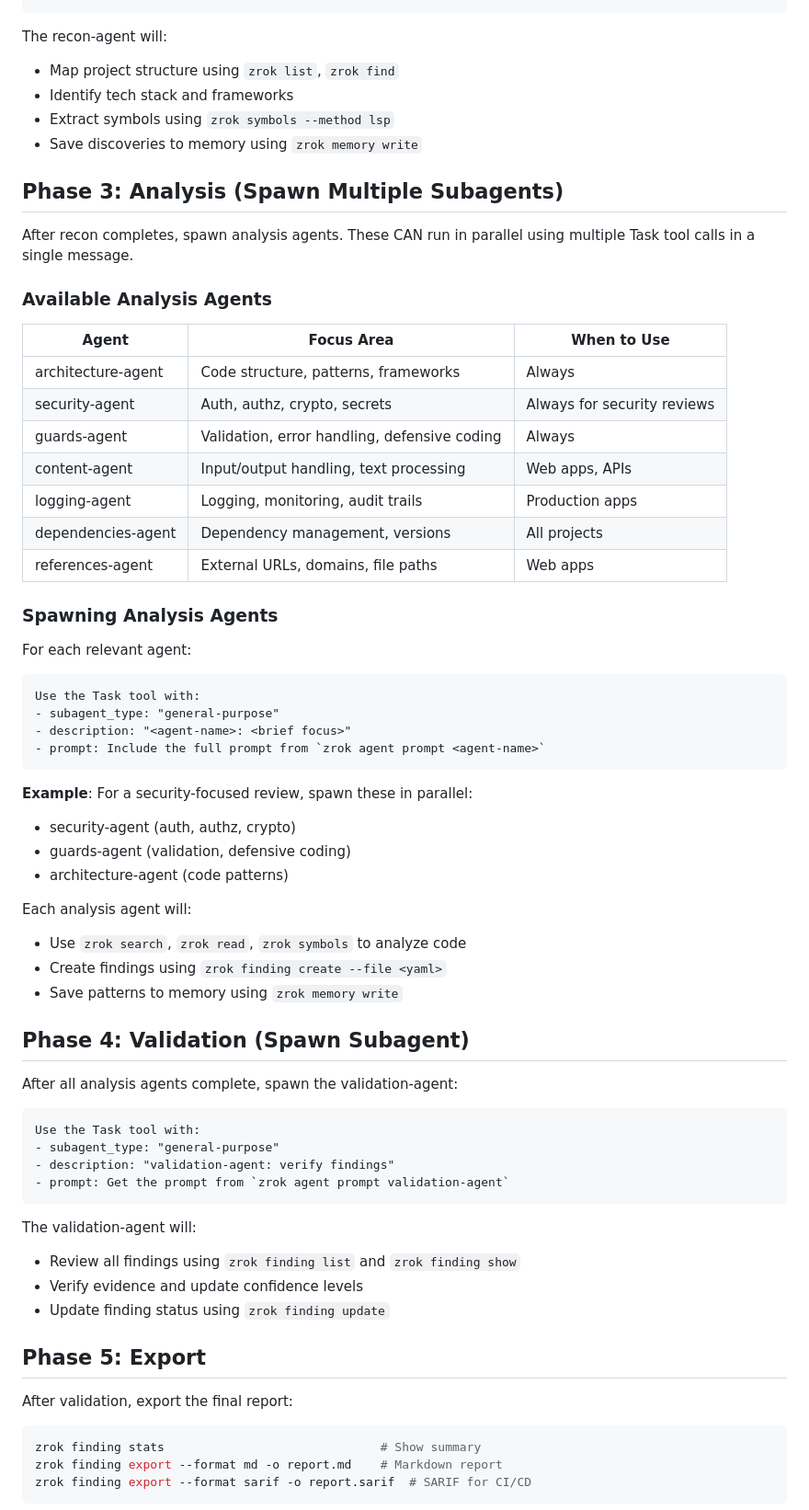
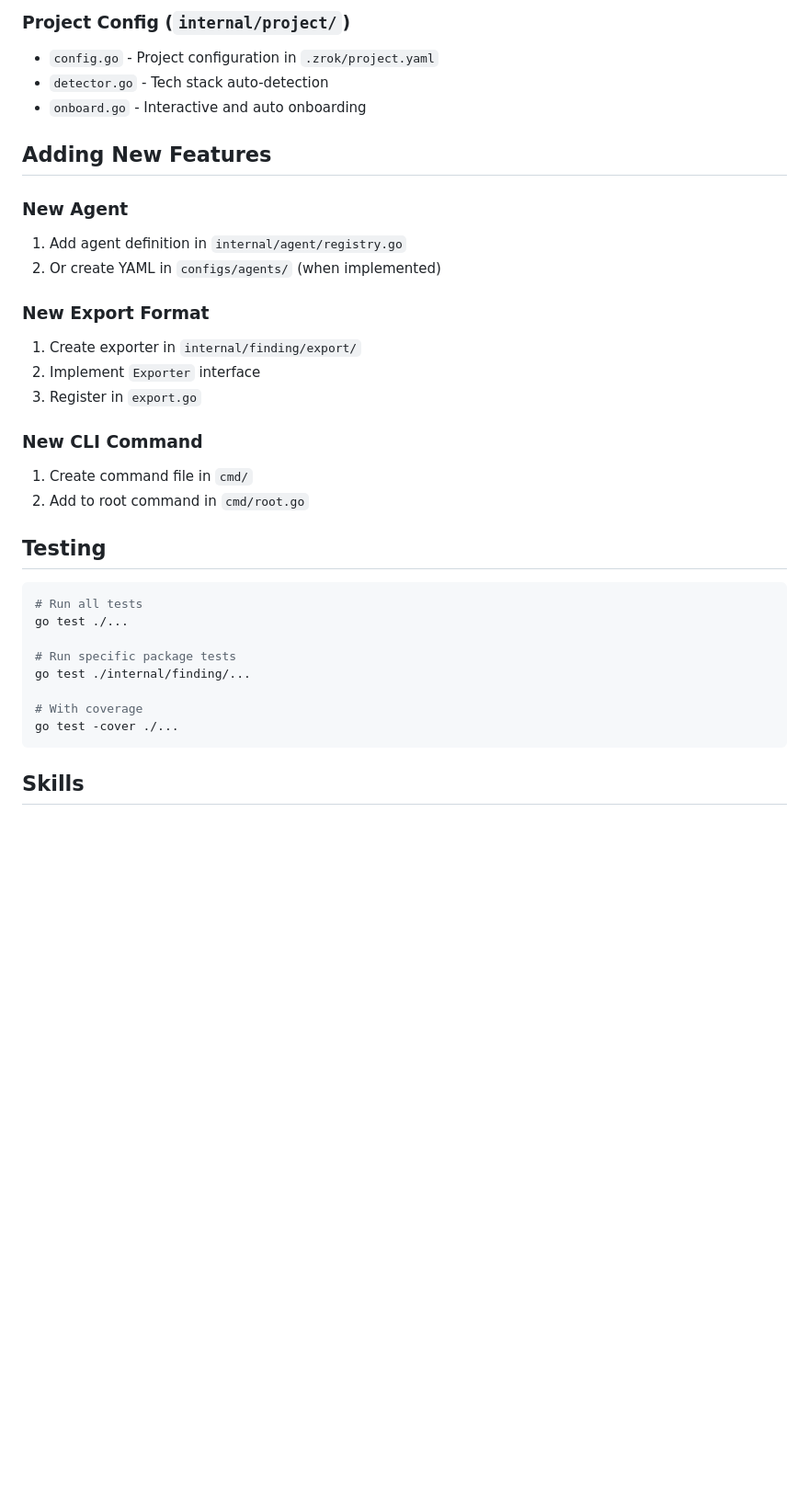
Before and after one commit to ihavespoons/zrok, a Markdown page: CLAUDE.md, the part around one of its changes. Shown at 92% size. Rendered like a GitHub page; blank space fills up the shorter version.

````diff
--- a/CLAUDE.md
+++ b/CLAUDE.md
@@ -38,71 +66,35 @@ Use the Task tool with:
+### Project Config (`internal/project/`)
+- `config.go` - Project configuration in `.zrok/project.yaml`
+- `detector.go` - Tech stack auto-detection
+- `onboard.go` - Interactive and auto onboarding
+
+## Adding New Features
+
+### New Agent
+1. Add agent definition in `internal/agent/registry.go`
+2. Or create YAML in `configs/agents/` (when implemented)
+
+### New Export Format
+1. Create exporter in `internal/finding/export/`
+2. Implement `Exporter` interface
+3. Register in `export.go`
+
+### New CLI Command
+1. Create command file in `cmd/`
+2. Add to root command in `cmd/root.go`
+
+## Testing
+
+```bash
+# Run all tests
+go test ./...
+
+# Run specific package tests
+go test ./internal/finding/...
+
+# With coverage
+go test -cover ./...
 ```
 
-The recon-agent will:
-- Map project structure using `zrok list`, `zrok find`
-- Identify tech stack and frameworks
-- Extract symbols using `zrok symbols --method lsp`
-- Save discoveries to memory using `zrok memory write`
+## Skills
 
-## Phase 3: Analysis (Spawn Multiple Subagents)
-
-After recon completes, spawn analysis agents. These CAN run in parallel using multiple Task tool calls in a single message.
-
-### Available Analysis Agents
-
-| Agent | Focus Area | When to Use |
-|-------|------------|-------------|
-| architecture-agent | Code structure, patterns, frameworks | Always |
-| security-agent | Auth, authz, crypto, secrets | Always for security reviews |
-| guards-agent | Validation, error handling, defensive coding | Always |
-| content-agent | Input/output handling, text processing | Web apps, APIs |
-| logging-agent | Logging, monitoring, audit trails | Production apps |
-| dependencies-agent | Dependency management, versions | All projects |
-| references-agent | External URLs, domains, file paths | Web apps |
-
-### Spawning Analysis Agents
-
-For each relevant agent:
-
-```
-Use the Task tool with:
-- subagent_type: "general-purpose"
-- description: "<agent-name>: <brief focus>"
-- prompt: Include the full prompt from `zrok agent prompt <agent-name>`
-```
-
-**Example**: For a security-focused review, spawn these in parallel:
-- security-agent (auth, authz, crypto)
-- guards-agent (validation, defensive coding)
-- architecture-agent (code patterns)
-
-Each analysis agent will:
-- Use `zrok search`, `zrok read`, `zrok symbols` to analyze code
-- Create findings using `zrok finding create --file <yaml>`
-- Save patterns to memory using `zrok memory write`
-
-## Phase 4: Validation (Spawn Subagent)
-
-After all analysis agents complete, spawn the validation-agent:
-
-```
-Use the Task tool with:
-- subagent_type: "general-purpose"
-- description: "validation-agent: verify findings"
-- prompt: Get the prompt from `zrok agent prompt validation-agent`
-```
-
-The validation-agent will:
-- Review all findings using `zrok finding list` and `zrok finding show`
-- Verify evidence and update confidence levels
-- Update finding status using `zrok finding update`
-
-## Phase 5: Export
-
-After validation, export the final report:
-
-```bash
-zrok finding stats                              # Show summary
-zrok finding export --format md -o report.md    # Markdown report
-zrok finding export --format sarif -o report.sarif  # SARIF for CI/CD
-```
-
````
Also changed, not shown: other parts of CLAUDE.md (+54 -131 lines), skills/code-review/SKILL.md (added, +201 -0 lines).
